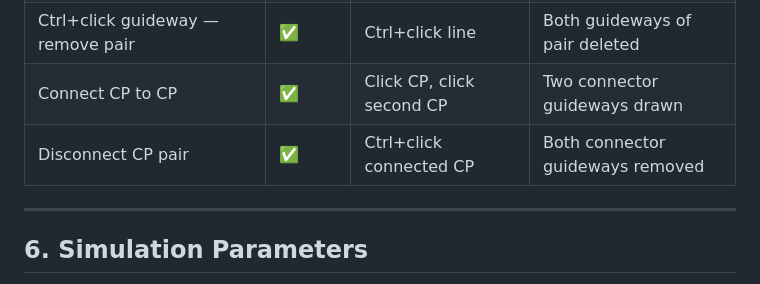
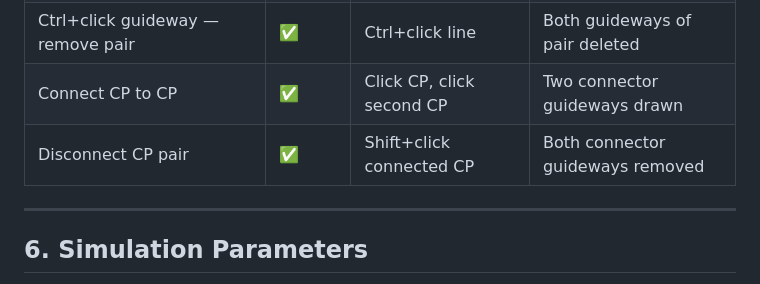
Before and after one commit to JPods/times, a Markdown page: readmes/plan.md, the part around the change. Drawn GitHub-style.

Commit message:
plan.md: update disconnect gesture to Shift+click (confirmed working)
Co-Authored-By: Claude Sonnet 4.6 <noreply@anthropic.com>

```diff
--- a/readmes/plan.md
+++ b/readmes/plan.md
@@ -103,7 +103,7 @@ Status legend: ✅ Done · 🔧 Partial · ⬜ Not started
 | Shift+click handle — remove waypoint | ✅ | Shift+click handle | Handle and bend point removed |
 | Ctrl+click guideway — remove pair | ✅ | Ctrl+click line | Both guideways of pair deleted |
 | Connect CP to CP | ✅ | Click CP, click second CP | Two connector guideways drawn |
-| Disconnect CP pair | ✅ | Ctrl+click connected CP | Both connector guideways removed |
+| Disconnect CP pair | ✅ | Shift+click connected CP | Both connector guideways removed |
 
 ---
 
```
